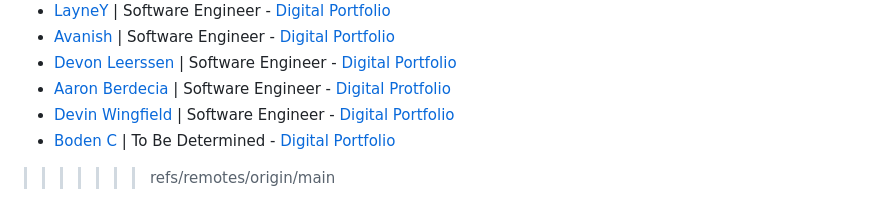
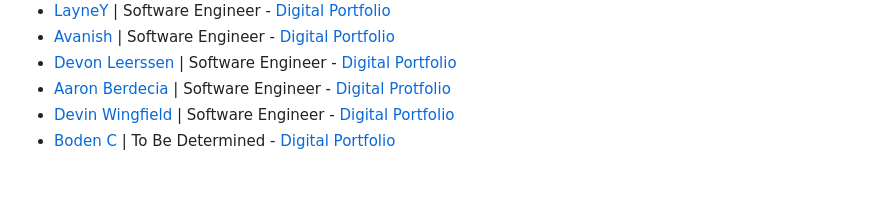
Before and after one commit to CSAllenISD/2023-ISP-ModelScheduler, a Markdown page: README.md, the part around the change. Rendered like a GitHub page; blank space fills up the shorter version.

Commit message:
Leftover merge

```diff
--- a/README.md
+++ b/README.md
@@ -37,4 +37,3 @@
 * [Aaron Berdecia](https://github.com/AaronB432) | Software Engineer - [Digital Protfolio](https://codermerlin.com/users/aaron-berdecia/Digital%20Portfolio/index.html)
 * [Devin Wingfield](https://github.com/devw45) | Software Engineer - [Digital Portfolio](https://codermerlin.com/users/devin-wingfield/Digital%20Portfolio/CS-II/htmls/index.html)
 * [Boden C](https://github.com/Boden-C) | To Be Determined - [Digital Portfolio](https://boden-c.github.io)
->>>>>>> refs/remotes/origin/main
```
